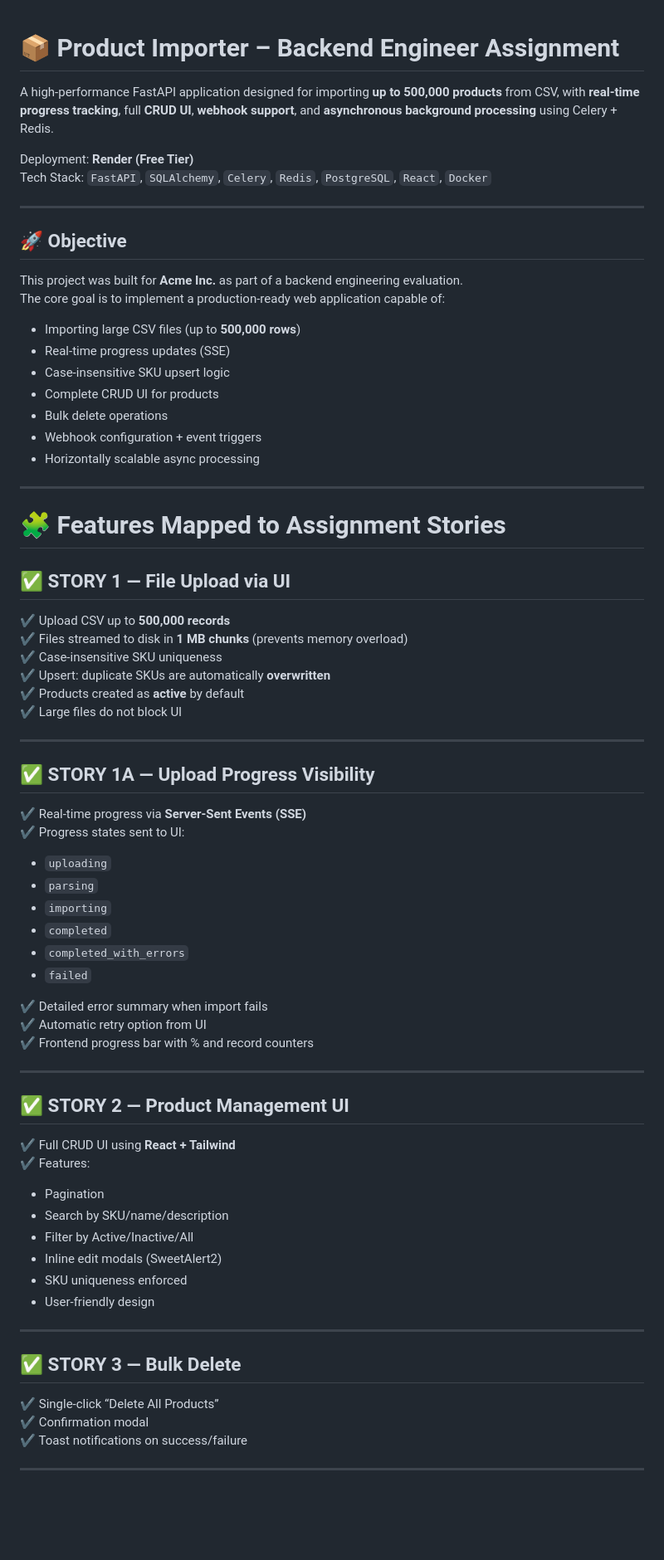
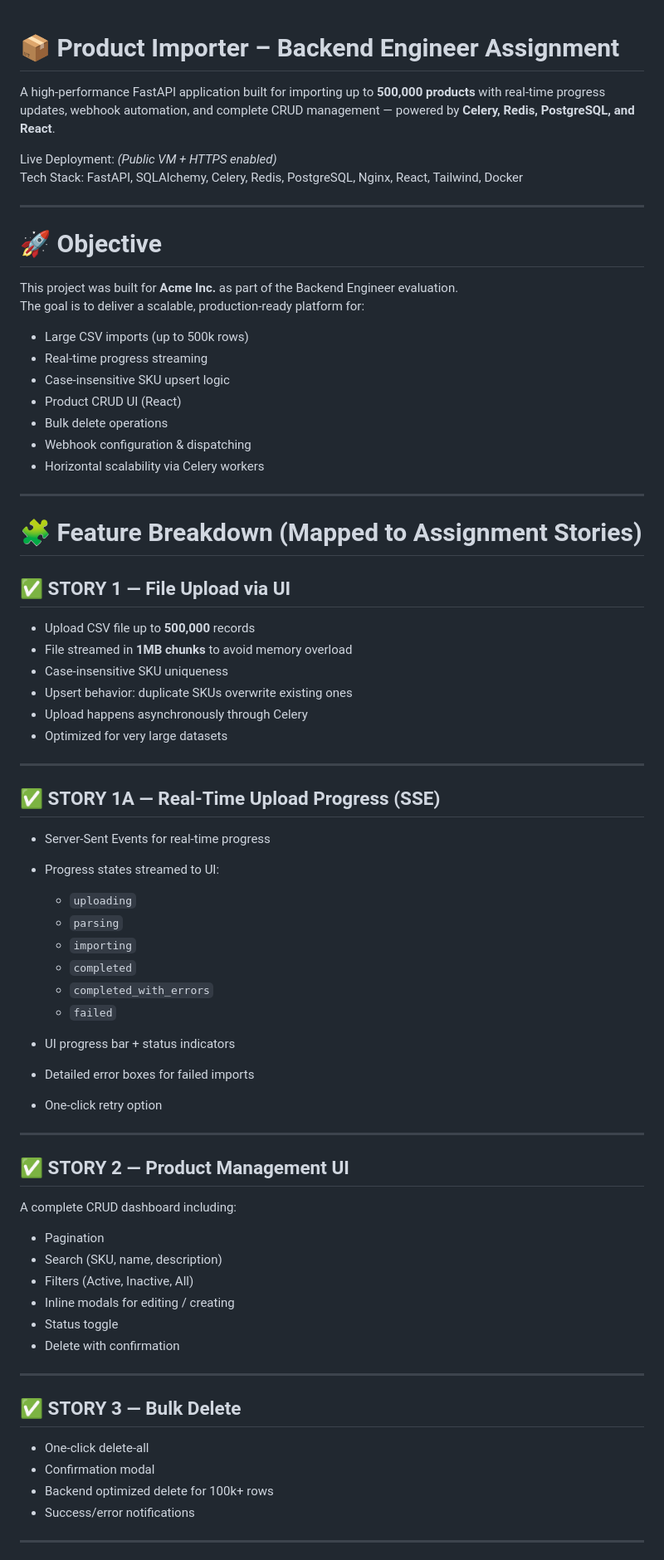
Before and after one commit to Aleenaannmathew/product-importer, a Markdown page: README.md, the part around the change printed below. Shown: that part at 83% size. Drawn GitHub-style; blank space fills up the shorter version.

Commit message:
Revise README for improved clarity and details
Updated README to enhance clarity and structure, including tech stack, project objectives, and installation instructions.

```diff
--- a/README.md
+++ b/README.md
@@ -1,75 +1,72 @@
 # 📦 Product Importer – Backend Engineer Assignment
-A high-performance FastAPI application designed for importing **up to 500,000 products** from CSV, with **real-time progress tracking**, full **CRUD UI**, **webhook support**, and **asynchronous background processing** using Celery + Redis.
 
-Deployment: **Render (Free Tier)**
-Tech Stack: `FastAPI`, `SQLAlchemy`, `Celery`, `Redis`, `PostgreSQL`, `React`, `Docker`
+A high-performance FastAPI application built for importing up to **500,000 products** with real-time progress updates, webhook automation, and complete CRUD management — powered by **Celery, Redis, PostgreSQL, and React**.
+
+Live Deployment: *(Public VM + HTTPS enabled)*
+Tech Stack: FastAPI, SQLAlchemy, Celery, Redis, PostgreSQL, Nginx, React, Tailwind, Docker
 
 ---
 
-## 🚀 **Objective**
+# 🚀 Objective
+This project was built for **Acme Inc.** as part of the Backend Engineer evaluation.
+The goal is to deliver a scalable, production-ready platform for:
 
-This project was built for **Acme Inc.** as part of a backend engineering evaluation.
-The core goal is to implement a production-ready web application capable of:
-
-- Importing large CSV files (up to **500,000 rows**)
-- Real-time progress updates (SSE)
+- Large CSV imports (up to 500k rows)
+- Real-time progress streaming
 - Case-insensitive SKU upsert logic
-- Complete CRUD UI for products
+- Product CRUD UI (React)
 - Bulk delete operations
-- Webhook configuration + event triggers
-- Horizontally scalable async processing
+- Webhook configuration & dispatching
+- Horizontal scalability via Celery workers
 
 ---
 
-# 🧩 **Features Mapped to Assignment Stories**
+# 🧩 Feature Breakdown (Mapped to Assignment Stories)
 
-## ✅ **STORY 1 — File Upload via UI**
-
-✔ Upload CSV up to **500,000 records**
-✔ Files streamed to disk in **1 MB chunks** (prevents memory overload)
-✔ Case-insensitive SKU uniqueness
-✔ Upsert: duplicate SKUs are automatically **overwritten**
-✔ Products created as **active** by default
-✔ Large files do not block UI
+## ✅ STORY 1 — File Upload via UI
+- Upload CSV file up to **500,000** records
+- File streamed in **1MB chunks** to avoid memory overload
+- Case-insensitive SKU uniqueness
+- Upsert behavior: duplicate SKUs overwrite existing ones
+- Upload happens asynchronously through Celery
+- Optimized for very large datasets
 
 ---
 
-## ✅ **STORY 1A — Upload Progress Visibility**
+## ✅ STORY 1A — Real-Time Upload Progress (SSE)
+- Server-Sent Events for real-time progress
+- Progress states streamed to UI:
 
-✔ Real-time progress via **Server-Sent Events (SSE)**
-✔ Progress states sent to UI:
-- `uploading`
-- `parsing`
-- `importing`
-- `completed`
-- `completed_with_errors`
-- `failed`
+  - `uploading`
+  - `parsing`
+  - `importing`
+  - `completed`
+  - `completed_with_errors`
+  - `failed`
 
-✔ Detailed error summary when import fails
-✔ Automatic retry option from UI
-✔ Frontend progress bar with % and record counters
+- UI progress bar + status indicators
+- Detailed error boxes for failed imports
+- One-click retry option
 
 ---
 
-## ✅ **STORY 2 — Product Management UI**
-
-✔ Full CRUD UI using **React + Tailwind**
-✔ Features:
+## ✅ STORY 2 — Product Management UI
+A complete CRUD dashboard including:
 
 - Pagination
-- Search by SKU/name/description
-- Filter by Active/Inactive/All
-- Inline edit modals (SweetAlert2)
-- SKU uniqueness enforced
-- User-friendly design
+- Search (SKU, name, description)
+- Filters (Active, Inactive, All)
+- Inline modals for editing / creating
+- Status toggle
+- Delete with confirmation
 
 ---
 
-## ✅ **STORY 3 — Bulk Delete**
-
-✔ Single-click “Delete All Products”
-✔ Confirmation modal
-✔ Toast notifications on success/failure
+## ✅ STORY 3 — Bulk Delete
+- One-click delete-all
+- Confirmation modal
+- Backend optimized delete for 100k+ rows
+- Success/error notifications
 
 ---
 
```
Also changed, not shown: other parts of README.md (+125 -86 lines).
